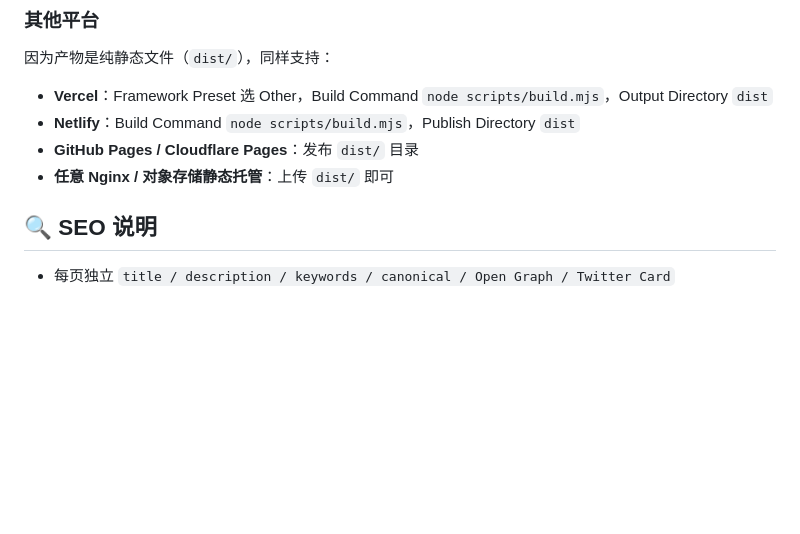
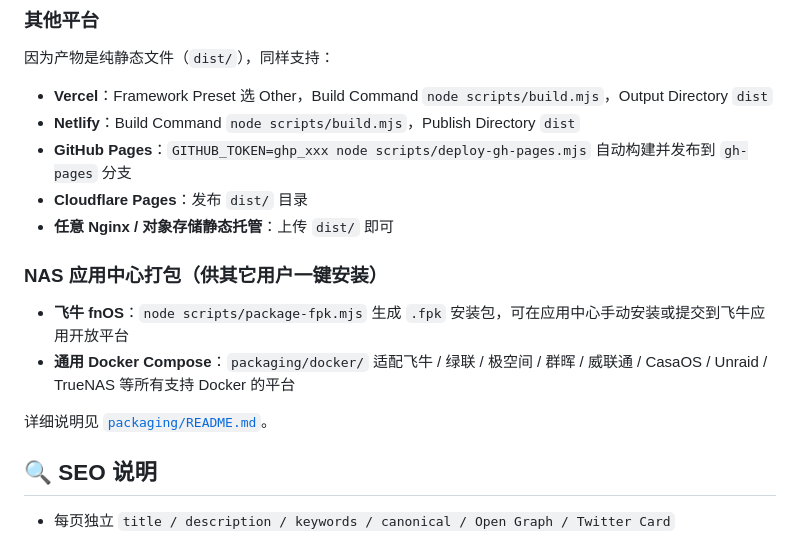
Before and after one commit to CNZZVIP/futtnav-html, a Markdown page: README.md, the part around the change. Drawn GitHub-style; blank space fills up the shorter version.

Commit message:
docs: README 琛ュ厖 fnOS 搴旂敤涓績涓庨€氱敤 Docker 閮ㄧ讲璇存槑

```diff
--- a/README.md
+++ b/README.md
@@ -187,8 +187,16 @@ edgeone makers deploy --area global
 
 - **Vercel**：Framework Preset 选 Other，Build Command `node scripts/build.mjs`，Output Directory `dist`
 - **Netlify**：Build Command `node scripts/build.mjs`，Publish Directory `dist`
-- **GitHub Pages / Cloudflare Pages**：发布 `dist/` 目录
+- **GitHub Pages**：`GITHUB_TOKEN=ghp_xxx node scripts/deploy-gh-pages.mjs` 自动构建并发布到 `gh-pages` 分支
+- **Cloudflare Pages**：发布 `dist/` 目录
 - **任意 Nginx / 对象存储静态托管**：上传 `dist/` 即可
+
+### NAS 应用中心打包（供其它用户一键安装）
+
+- **飞牛 fnOS**：`node scripts/package-fpk.mjs` 生成 `.fpk` 安装包，可在应用中心手动安装或提交到飞牛应用开放平台
+- **通用 Docker Compose**：`packaging/docker/` 适配飞牛 / 绿联 / 极空间 / 群晖 / 威联通 / CasaOS / Unraid / TrueNAS 等所有支持 Docker 的平台
+
+详细说明见 [`packaging/README.md`](packaging/README.md)。
 
 ## 🔍 SEO 说明
 
```
